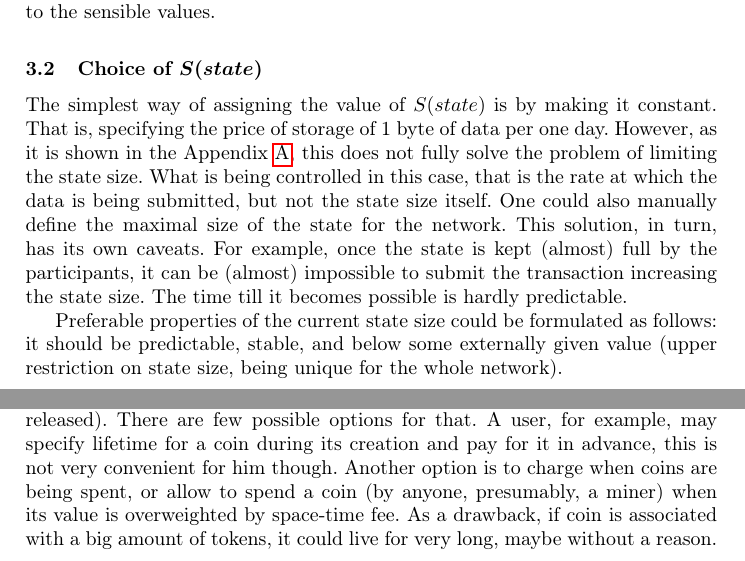
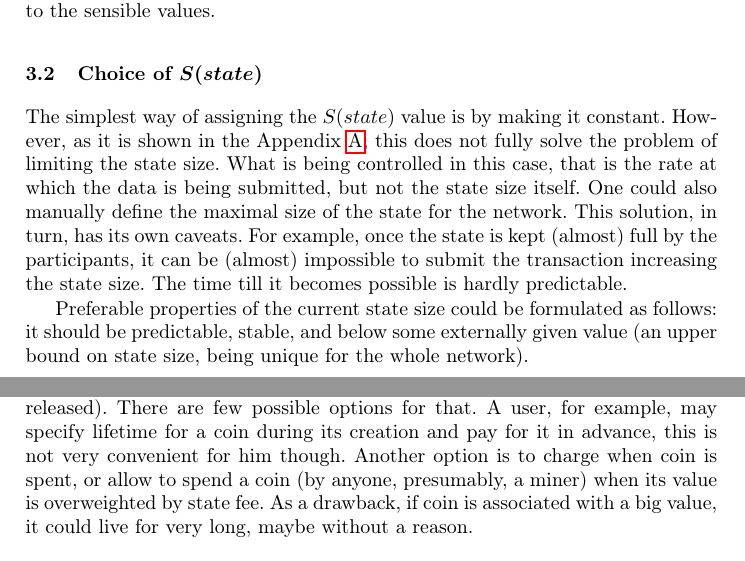
Before and after one commit to ergoplatform/spacefees, a LaTeX paper (fc18/sse.tex): two parts of pages 5 and 7 of 11, joined at a grey line, cut so that both start at the same text. Compiled offline with pdfLaTeX.

Commit message:
sec4 wip

```diff
--- a/fc18/sse.tex
+++ b/fc18/sse.tex
@@ -312,9 +312,9 @@ $\vec{n}$ adjusting the formal fee prescription to the sensible values.
 
 \subsection{Choice of $S(state)$}
 
-The simplest way of assigning the value of $S(state)$ is by making it constant.
-That is, specifying the price of storage of 1 byte of data per one day. However,
-as it is shown in the Appendix~\ref{apx:statesize}, this does not fully solve
+The simplest way of assigning the $S(state)$ value is by making it constant.
+%That is, specifying the price of storage of 1 byte of data per one day.
+However, as it is shown in the Appendix~\ref{apx:statesize}, this does not fully solve
 the problem of limiting the state size. What is being controlled in this case,
 that is the rate at which the data is being submitted, but not the state size
 itself. One could also manually define the maximal size of the state for the
@@ -324,8 +324,8 @@ to submit the transaction increasing the state size.  The time till it becomes
 possible is hardly predictable.
 
 Preferable properties of the current state size could be formulated as follows:
-it should be predictable, stable, and below some externally given value (upper
-restriction on state size, being unique for the whole network).
+it should be predictable, stable, and below some externally given value (an upper
+bound on state size, being unique for the whole network).
 
 Another natural question arising is whether the rigid state size restriction is
 necessary?  It is easy to imagine the situation where the formal possibility of
@@ -400,5 +400,5 @@ $S^{-1}(S^*)$.
 \section{Scheduled Payments}
 \label{sec:scheduled}
 
-In this section we propose a concrete way to charge for state bytes consumed~(or released). There are few possible options for that. A user, for example, may specify lifetime for a coin during its creation and pay for it in advance, this is not very convenient for him though. Another option is to charge when coins are being spent, or allow to spend a coin~(by anyone, presumably, a miner) when its value is overweighted by space-time fee. As a drawback, if coin is associated with a big amount of tokens, it could live for very long, maybe without a reason.
+In this section we propose a concrete way to charge for state bytes consumed~(or released). There are few possible options for that. A user, for example, may specify lifetime for a coin during its creation and pay for it in advance, this is not very convenient for him though. Another option is to charge when coin is spent, or allow to spend a coin~(by anyone, presumably, a miner) when its value is overweighted by state fee. As a drawback, if coin is associated with a big value, it could live for very long, maybe without a reason.
 
```
Also changed, not shown: fc18/sse.tex (6 more changed lines).
